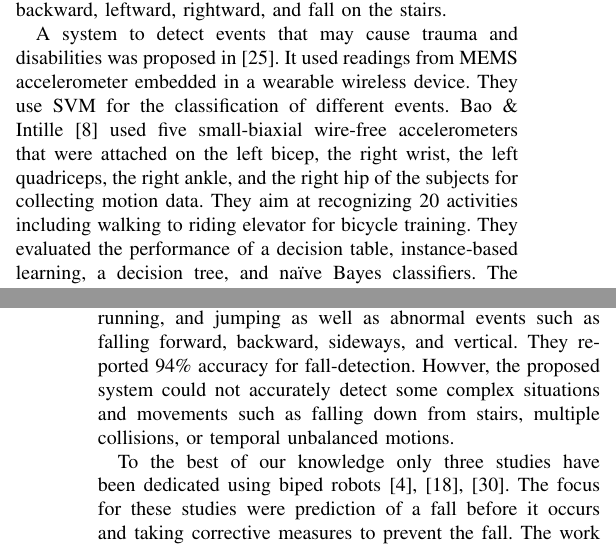
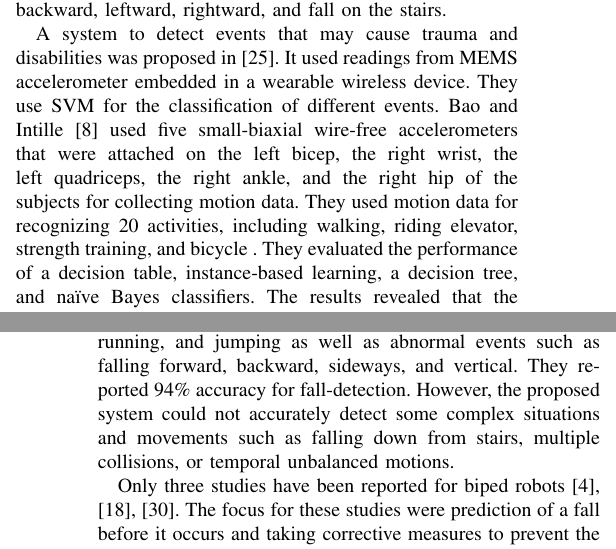
Before and after one commit to samindaa/csc_688_2014_doc, a LaTeX paper (iEEESensorJournal.tex): two parts of the columns of pages 2 and 3 of 10, joined at a grey line, cut so that both start at the same text. Compiled offline with pdfLaTeX.

Commit message:
Updates at 4:45 pm on October 30th

```diff
--- a/iEEESensorJournal.tex
+++ b/iEEESensorJournal.tex
@@ -215,12 +215,12 @@ forward, backward, leftward, rightward, and fall on the stairs.
 A system  to detect  events that may cause trauma and disabilities  was
 proposed in \cite{leoneFallDetection2013}. It used readings from MEMS
 accelerometer embedded in a wearable wireless device. They use SVM for
-the classification of different events. Bao \& Intille
+the classification of different events. Bao and Intille
 \cite{BaoActivityrecognition2004} used five small-biaxial wire-free accelerometers
 that were attached  on the left bicep, the right wrist, the left quadriceps, the
-right ankle, and the right hip  of the subjects for collecting motion data. They
-aim at recognizing 20 activities including walking to riding elevator for
-bicycle training. They evaluated the performance of a decision table,
+right ankle, and the right hip  of the subjects for collecting motion data. They used motion data for
+recognizing 20 activities, including walking, riding elevator, strength training, and
+bicycle . They evaluated the performance of a decision table,
 instance-based learning, a decision tree, and na\"{i}ve Bayes classifiers. The results
 revealed that the decision-tree based method performed best with 84\%
 accuracy.  Similar efforts have been reported to detect human motions using
@@ -272,12 +272,12 @@ In \cite{ShenFallDetectionPhone2015}, high-level fuzzy Petri-net based systems
 were proposed and evaluated for the analysis and detection of normal human
 actions such as sitting-down, squatting, walking, running, and jumping as well
 as abnormal events such as falling forward, backward, sideways, and vertical.
-They reported 94\% accuracy for fall-detection. Howver, the proposed system  could
+They reported 94\% accuracy for fall-detection. However, the proposed system  could
 not accurately detect some complex situations and movements  such as falling
 down from  stairs, multiple collisions, or temporal unbalanced motions.
 
-\par To the best of our knowledge only three studies have been dedicated using
-biped robots \cite{Andre2015,Goswami2014,Moya2015}. The focus for these studies
+\par Only three studies have been reported for biped robots
+\cite{Andre2015,Goswami2014,Moya2015}. The focus for these studies
 were prediction of a fall before it occurs and taking corrective measures to
 prevent the fall. The work reported in these papers are using readings from
 multiple sensors embedded in a robot for predicting a potential fall. On the
```
Also changed, not shown: iEEESensorJournal.tex (18 more changed lines).
